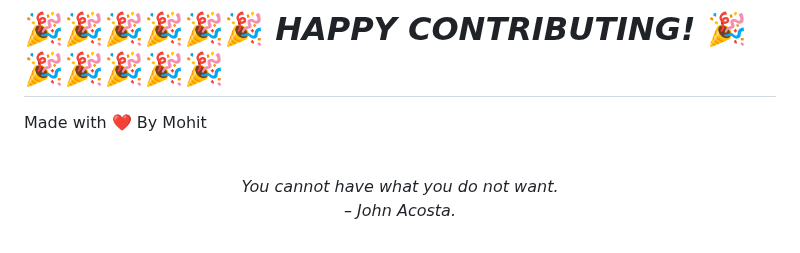
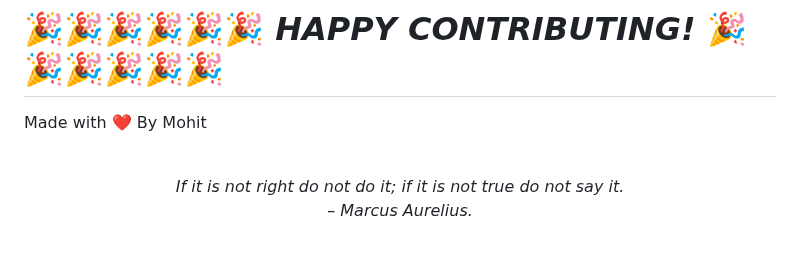
Before and after one commit to mohitchandak/Study-Material-khaz-n-, a Markdown page: README.md, the part around the change. GitHub-like rendering.

Commit message:
New Quote added

```diff
--- a/README.md
+++ b/README.md
@@ -128,5 +128,5 @@ Made with ❤️ By Mohit
 
 
 <!-- QUOTE:START -->
-<p align="center"><br><i>You cannot have what you do not want.</i><br><i>– John Acosta.</i><br></p>
+<p align="center"><br><i>If it is not right do not do it; if it is not true do not say it.</i><br><i>– Marcus Aurelius.</i><br></p>
 <!-- QUOTE:END -->
```
